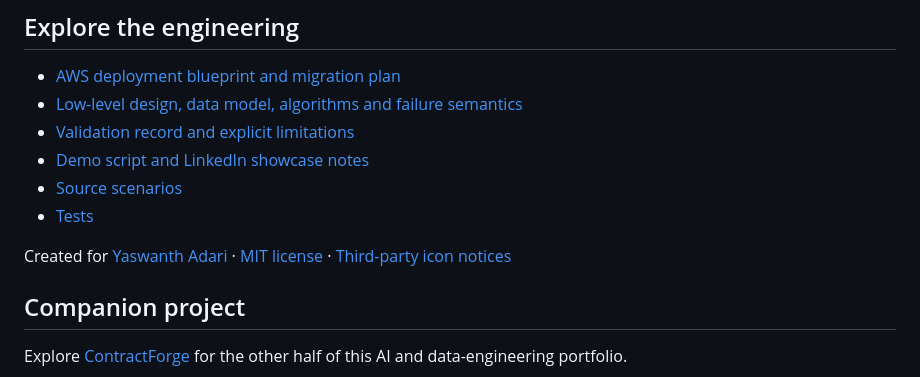
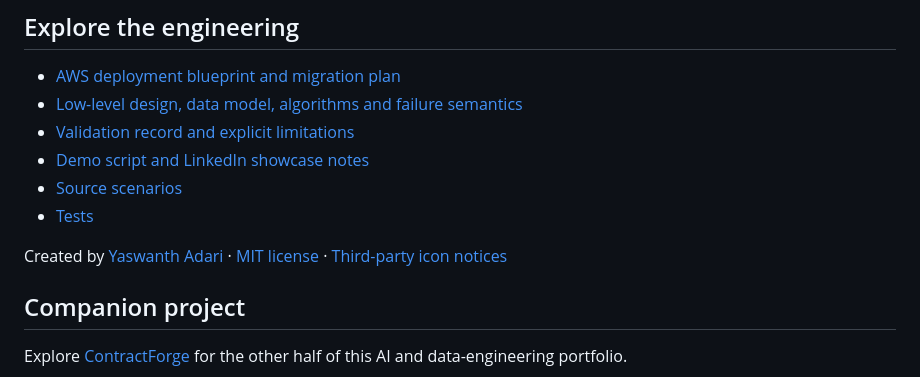
Before and after one commit to YaswanthAd/signalledger-ai, a Markdown page: README.md, the part around the change. Drawn GitHub-style.

Commit message:
Update author attribution wording in README

```diff
--- a/README.md
+++ b/README.md
@@ -124,7 +124,7 @@ This is a local development release. Before internet exposure, add real identity
 - [Source scenarios](examples/)
 - [Tests](tests/)
 
-Created for [Yaswanth Adari](https://github.com/YaswanthAd) · [MIT license](LICENSE) · [Third-party icon notices](docs/assets/icons/ATTRIBUTION.md)
+Created by [Yaswanth Adari](https://github.com/YaswanthAd) · [MIT license](LICENSE) · [Third-party icon notices](docs/assets/icons/ATTRIBUTION.md)
 
 ## Companion project
 
```
